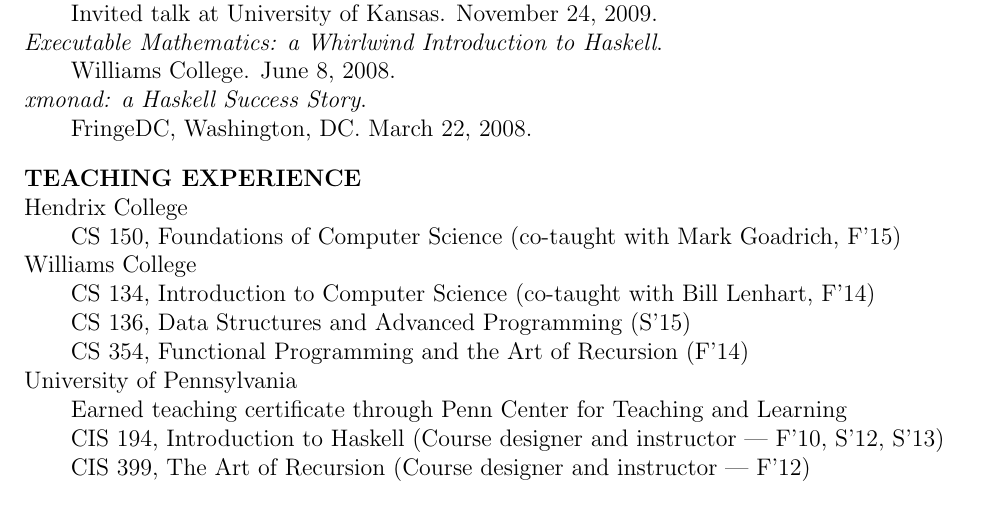
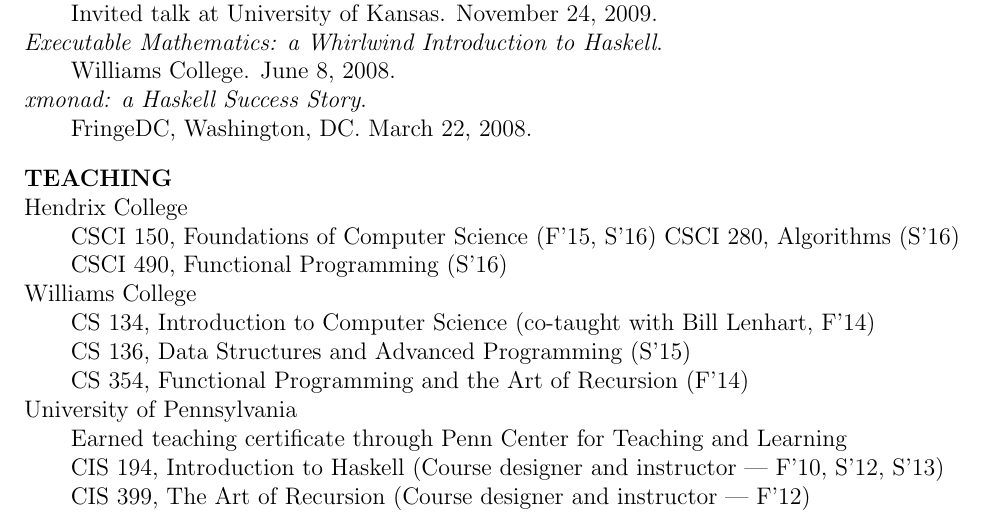
Before and after one commit to byorgey/cv, a LaTeX CV (brent-cv.tex): part of page 4 of 5, cut so that both start at the same text. Compiled offline with pdfLaTeX; a LaTeX package or settings file that is missing is left out.

Commit message:
add s'16 classes to teaching experience

```diff
--- a/brent-cv.tex
+++ b/brent-cv.tex
@@ -259,11 +259,13 @@
 \cvitem \emph{xmonad: a Haskell Success Story}. \\ FringeDC, Washington,
     DC. March 22, 2008.
 
-\section*{Teaching experience}
+\section*{Teaching}
 
 \cvitem
 Hendrix College \\
-CS 150, Foundations of Computer Science (co-taught with Mark Goadrich, F'15)
+CSCI 150, Foundations of Computer Science (F'15, S'16)
+CSCI 280, Algorithms (S'16)
+CSCI 490, Functional Programming (S'16)
 
 \cvitem
 Williams College \\
```
